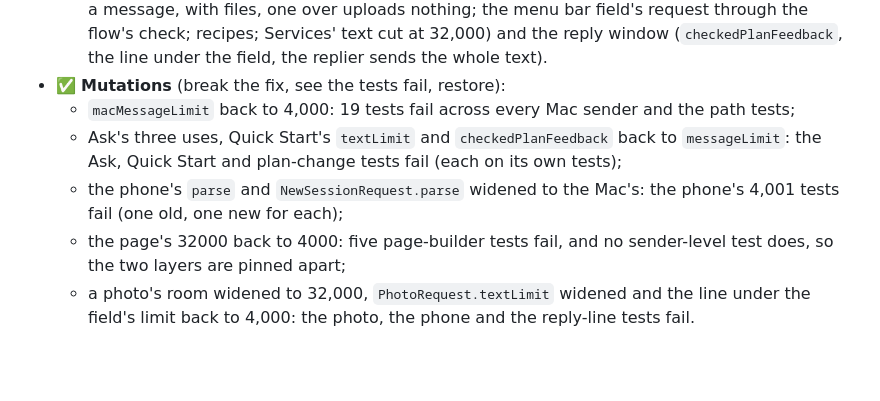
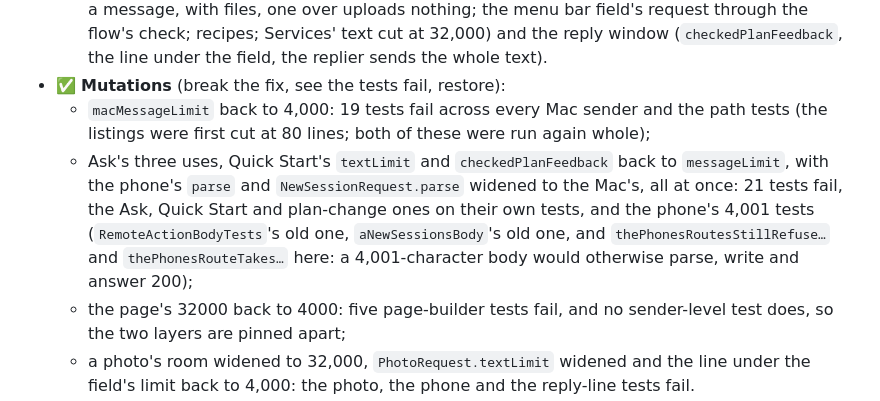
Before and after one commit to samporter14/bench, a Markdown page: TESTING.md, the part around the change. Drawn GitHub-style; blank space fills up the shorter version.

Commit message:
TESTING: the mutation counts, listed whole
Co-Authored-By: Claude Opus 5.5 <noreply@anthropic.com>

```diff
--- a/TESTING.md
+++ b/TESTING.md
@@ -365,11 +365,13 @@ window, nothing read under `~/.claude-science`, nothing launched, installed or p
     nothing; the menu bar field's request through the flow's check; recipes; Services' text cut at 32,000) and the
     reply window (`checkedPlanFeedback`, the line under the field, the replier sends the whole text).
 - ✅ **Mutations** (break the fix, see the tests fail, restore):
-  - `macMessageLimit` back to 4,000: 19 tests fail across every Mac sender and the path tests;
-  - Ask's three uses, Quick Start's `textLimit` and `checkedPlanFeedback` back to `messageLimit`: the Ask, Quick Start
-    and plan-change tests fail (each on its own tests);
-  - the phone's `parse` and `NewSessionRequest.parse` widened to the Mac's: the phone's 4,001 tests fail (one old,
-    one new for each);
+  - `macMessageLimit` back to 4,000: 19 tests fail across every Mac sender and the path tests (the listings were
+    first cut at 80 lines; both of these were run again whole);
+  - Ask's three uses, Quick Start's `textLimit` and `checkedPlanFeedback` back to `messageLimit`, with the phone's
+    `parse` and `NewSessionRequest.parse` widened to the Mac's, all at once: 21 tests fail, the Ask, Quick Start and
+    plan-change ones on their own tests, and the phone's 4,001 tests (`RemoteActionBodyTests`'s old one,
+    `aNewSessionsBody`'s old one, and `thePhonesRoutesStillRefuse…` and `thePhonesRouteTakes…` here: a 4,001-character
+    body would otherwise parse, write and answer 200);
   - the page's 32000 back to 4000: five page-builder tests fail, and no sender-level test does, so the two layers are
     pinned apart;
   - a photo's room widened to 32,000, `PhotoRequest.textLimit` widened and the line under the field's limit back to
```
